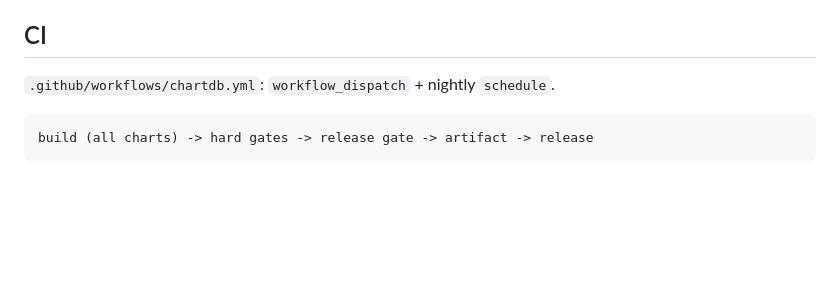
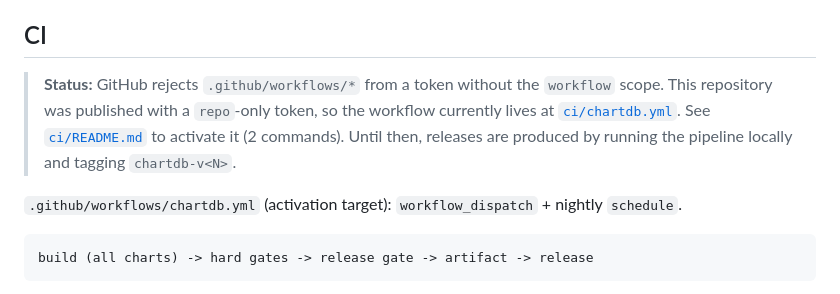
Before and after one commit to ryougishiiki/our-notes-chartdb, a Markdown page: README.md, the part around the change. Rendered like a GitHub page; blank space fills up the shorter version.

Commit message:
docs: record CI workflow scope limitation and activation steps

````diff
--- a/README.md
+++ b/README.md
@@ -170,7 +170,14 @@ snapshot catches up.
 
 ## CI
 
-`.github/workflows/chartdb.yml`: `workflow_dispatch` + nightly `schedule`.
+> **Status:** GitHub rejects `.github/workflows/*` from a token without the
+> `workflow` scope. This repository was published with a `repo`-only token, so
+> the workflow currently lives at [`ci/chartdb.yml`](ci/chartdb.yml). See
+> [`ci/README.md`](ci/README.md) to activate it (2 commands).
+> Until then, releases are produced by running the pipeline locally and tagging
+> `chartdb-v<N>`.
+
+`.github/workflows/chartdb.yml` (activation target): `workflow_dispatch` + nightly `schedule`.
 
 ```
 build (all charts) -> hard gates -> release gate -> artifact -> release
````
